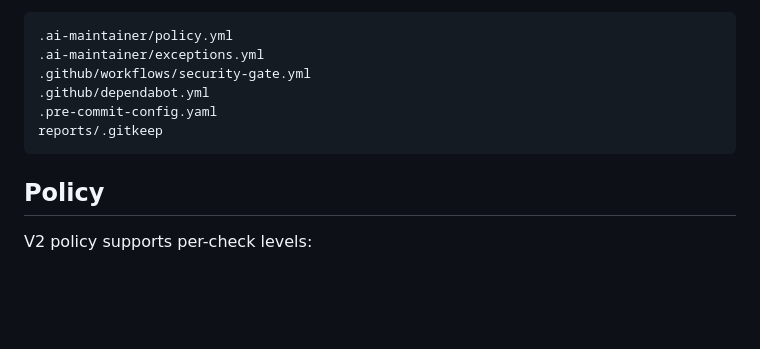
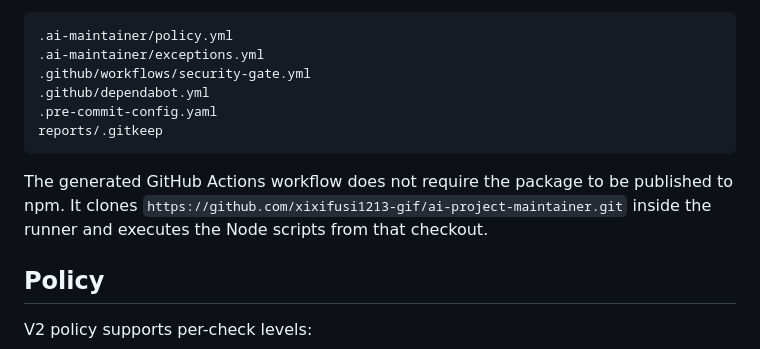
Before and after one commit to xixifusi1213-gif/ai-project-maintainer, a Markdown page: README.md, the part around the change. GitHub-like rendering; blank space fills up the shorter version.

Commit message:
Document GitHub-source CI template

````diff
--- a/README.md
+++ b/README.md
@@ -72,6 +72,8 @@ This creates, without overwriting manual edits:
 reports/.gitkeep
 ```
 
+The generated GitHub Actions workflow does not require the package to be published to npm. It clones `https://github.com/xixifusi1213-gif/ai-project-maintainer.git` inside the runner and executes the Node scripts from that checkout.
+
 ## Policy
 
 V2 policy supports per-check levels:
````
